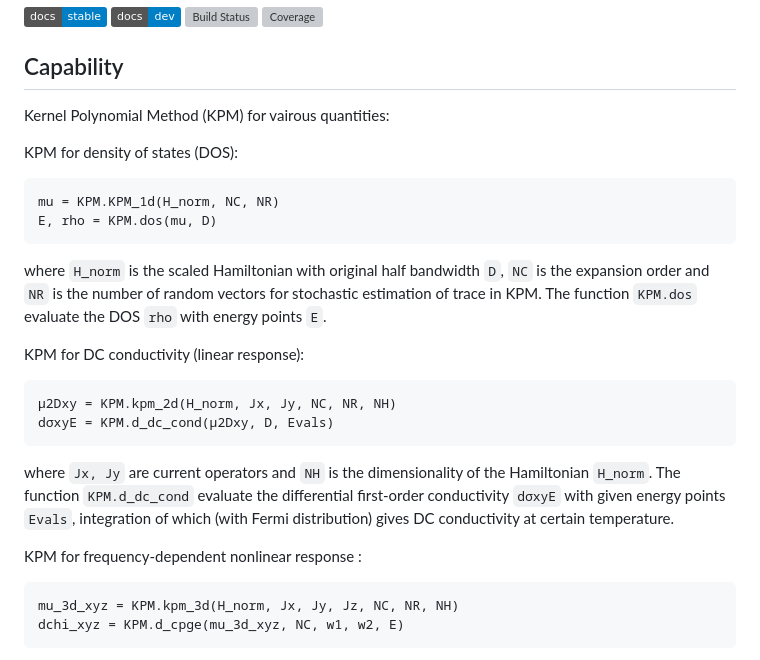
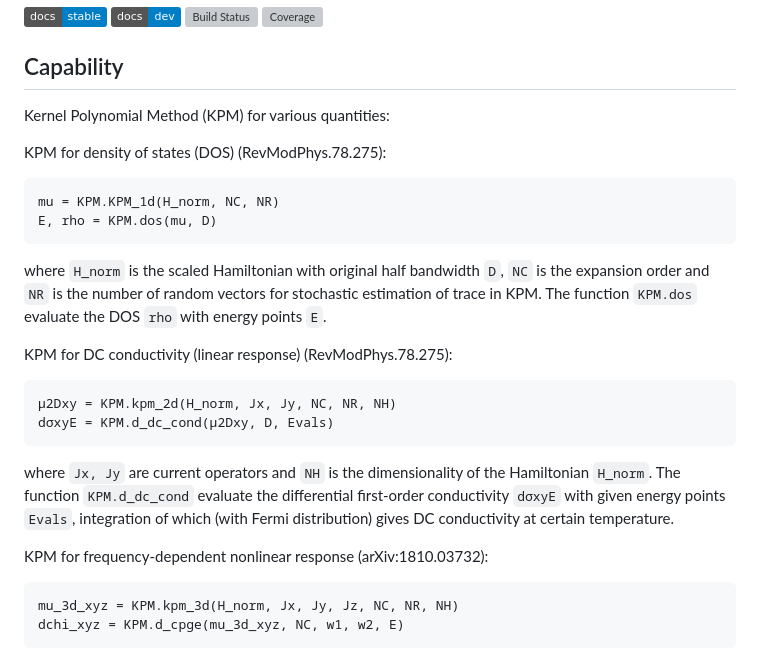
Before and after one commit to Pixley-Research-Group-in-CMT/KPM.jl, a Markdown page: README.md, the part around the change. Drawn GitHub-style; badges without logos; grey boxes are pictures that could not be loaded.

````diff
--- a/README.md
+++ b/README.md
@@ -7,23 +7,23 @@
 
 ## Capability
 
-Kernel Polynomial Method (KPM) for vairous quantities:
+Kernel Polynomial Method (KPM) for various quantities:
 
-KPM for density of states (DOS):
+KPM for density of states (DOS) (RevModPhys.78.275):
 ```
 mu = KPM.KPM_1d(H_norm, NC, NR)
 E, rho = KPM.dos(mu, D)
 ```
 where `H_norm` is the scaled Hamiltonian with original half bandwidth `D`, `NC` is the expansion order and `NR` is the number of random vectors for stochastic estimation of trace in KPM. The function `KPM.dos` evaluate the DOS `rho` with energy points `E`.
 
-KPM for DC conductivity (linear response):
+KPM for DC conductivity (linear response)  (RevModPhys.78.275):
 ```
 μ2Dxy = KPM.kpm_2d(H_norm, Jx, Jy, NC, NR, NH)
 dσxyE = KPM.d_dc_cond(μ2Dxy, D, Evals)
 ```
 where  `Jx, Jy` are current operators and `NH` is the dimensionality of the Hamiltonian `H_norm`. The function `KPM.d_dc_cond` evaluate the differential first-order conductivity `dσxyE` with given energy points `Evals`, integration of which (with Fermi distribution) gives DC conductivity at certain temperature.
 
-KPM for frequency-dependent nonlinear response :
+KPM for frequency-dependent nonlinear response (arXiv:1810.03732):
 ```
 mu_3d_xyz = KPM.kpm_3d(H_norm, Jx, Jy, Jz, NC, NR, NH)
 dchi_xyz = KPM.d_cpge(mu_3d_xyz, NC, w1, w2, E)
````
